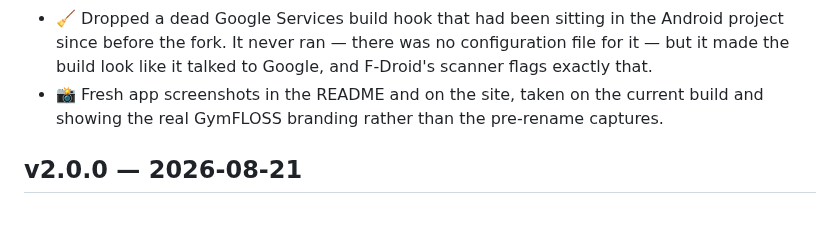
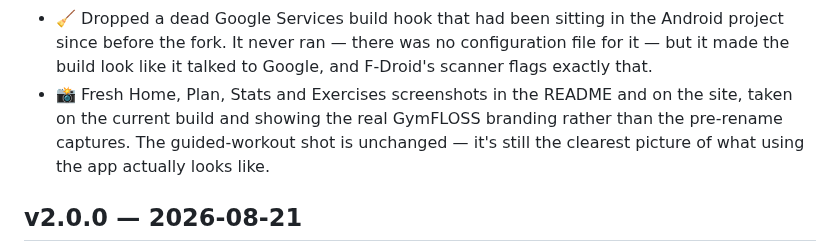
Before and after one commit to mjryan253/GymFLOSS, a Markdown page: CHANGELOG.md, the part around the change. Rendered like a GitHub page; blank space fills up the shorter version.

```diff
--- a/CHANGELOG.md
+++ b/CHANGELOG.md
@@ -47,8 +47,10 @@
 - 🧹 Dropped a dead Google Services build hook that had been sitting in the Android project
   since before the fork. It never ran — there was no configuration file for it — but it made
   the build look like it talked to Google, and F-Droid's scanner flags exactly that.
-- 📸 Fresh app screenshots in the README and on the site, taken on the current build and
-  showing the real GymFLOSS branding rather than the pre-rename captures.
+- 📸 Fresh Home, Plan, Stats and Exercises screenshots in the README and on the site, taken
+  on the current build and showing the real GymFLOSS branding rather than the pre-rename
+  captures. The guided-workout shot is unchanged — it's still the clearest picture of what
+  using the app actually looks like.
 
 ## v2.0.0 — 2026-08-21
 
```
Also changed, not shown: README.md (+1 -1 lines), assets/screenshots/workout.jpg (deleted), assets/screenshots/workout.png (added), 1 other file.
